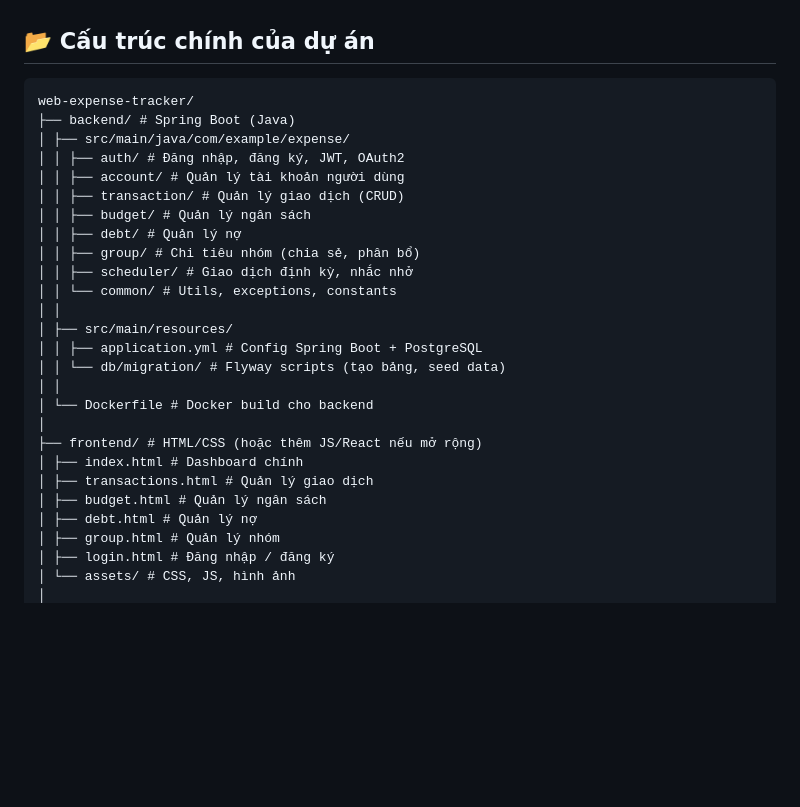
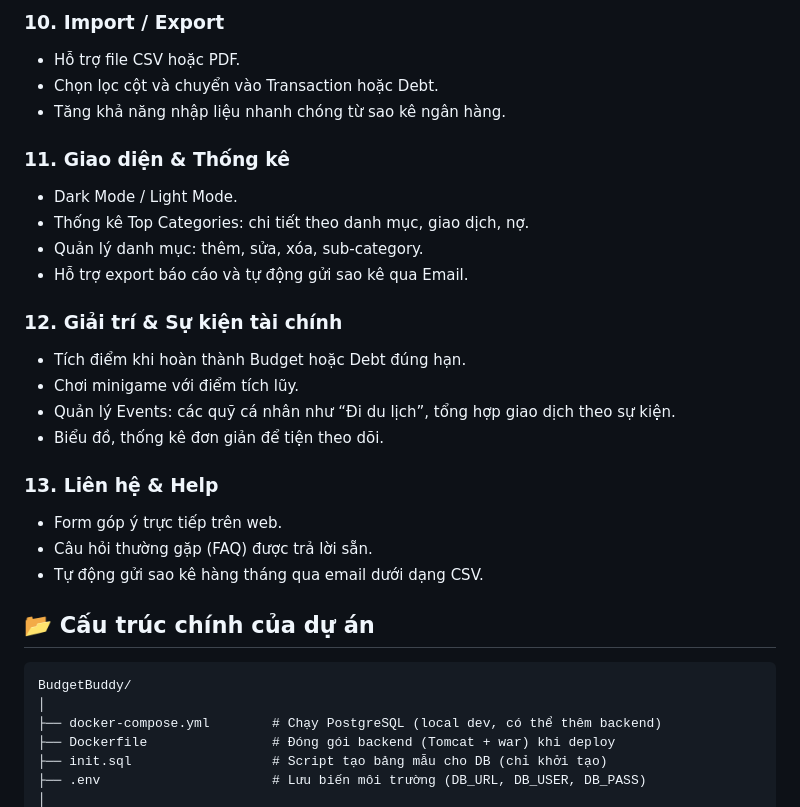
Before and after one commit to tuanh250105/web-expense-tracker, a Markdown page: README.md, the part around one of its changes. Rendered like a GitHub page; blank space fills up the shorter version.

````diff
--- a/README.md
+++ b/README.md
@@ -43,30 +87,32 @@ git checkout "tên branch"
+### 10. Import / Export
+- Hỗ trợ file CSV hoặc PDF.
+- Chọn lọc cột và chuyển vào Transaction hoặc Debt.
+- Tăng khả năng nhập liệu nhanh chóng từ sao kê ngân hàng.
+
+### 11. Giao diện & Thống kê
+- Dark Mode / Light Mode.
+- Thống kê Top Categories: chi tiết theo danh mục, giao dịch, nợ.
+- Quản lý danh mục: thêm, sửa, xóa, sub-category.
+- Hỗ trợ export báo cáo và tự động gửi sao kê qua Email.
+
+### 12. Giải trí & Sự kiện tài chính
+- Tích điểm khi hoàn thành Budget hoặc Debt đúng hạn.
+- Chơi minigame với điểm tích lũy.
+- Quản lý Events: các quỹ cá nhân như “Đi du lịch”, tổng hợp giao dịch theo sự kiện.
+- Biểu đồ, thống kê đơn giản để tiện theo dõi.
+
+### 13. Liên hệ & Help
+- Form góp ý trực tiếp trên web.
+- Câu hỏi thường gặp (FAQ) được trả lời sẵn.
+- Tự động gửi sao kê hàng tháng qua email dưới dạng CSV.
+
 
 ## 📂 Cấu trúc chính của dự án
 ```
-web-expense-tracker/
-├── backend/ # Spring Boot (Java)
-│ ├── src/main/java/com/example/expense/
-│ │ ├── auth/ # Đăng nhập, đăng ký, JWT, OAuth2
-│ │ ├── account/ # Quản lý tài khoản người dùng
-│ │ ├── transaction/ # Quản lý giao dịch (CRUD)
-│ │ ├── budget/ # Quản lý ngân sách
-│ │ ├── debt/ # Quản lý nợ
-│ │ ├── group/ # Chi tiêu nhóm (chia sẻ, phân bổ)
-│ │ ├── scheduler/ # Giao dịch định kỳ, nhắc nhở
-│ │ └── common/ # Utils, exceptions, constants
-│ │
-│ ├── src/main/resources/
-│ │ ├── application.yml # Config Spring Boot + PostgreSQL
-│ │ └── db/migration/ # Flyway scripts (tạo bảng, seed data)
-│ │
-│ └── Dockerfile # Docker build cho backend
+BudgetBuddy/
 │
-├── frontend/ # HTML/CSS (hoặc thêm JS/React nếu mở rộng)
-│ ├── index.html # Dashboard chính
-│ ├── transactions.html # Quản lý giao dịch
-│ ├── budget.html # Quản lý ngân sách
-│ ├── debt.html # Quản lý nợ
-│ ├── group.html # Quản lý nhóm
-│ ├── login.html # Đăng nhập / đăng ký
-│ └── assets/ # CSS, JS, hình ảnh
+├── docker-compose.yml        # Chạy PostgreSQL (local dev, có thể thêm backend)
+├── Dockerfile                # Đóng gói backend (Tomcat + war) khi deploy
+├── init.sql                  # Script tạo bảng mẫu cho DB (chỉ khởi tạo)
+├── .env                      # Lưu biến môi trường (DB_URL, DB_USER, DB_PASS)
 │
````
Also changed, not shown: other parts of README.md (+144 -12 lines).
